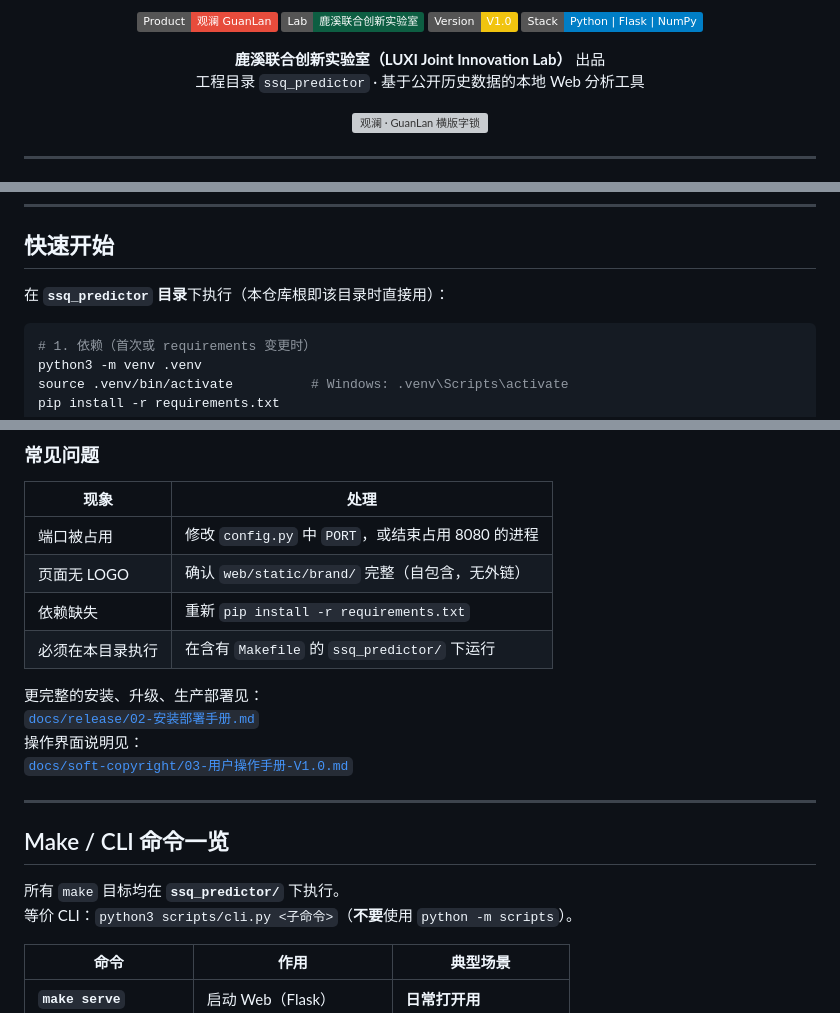
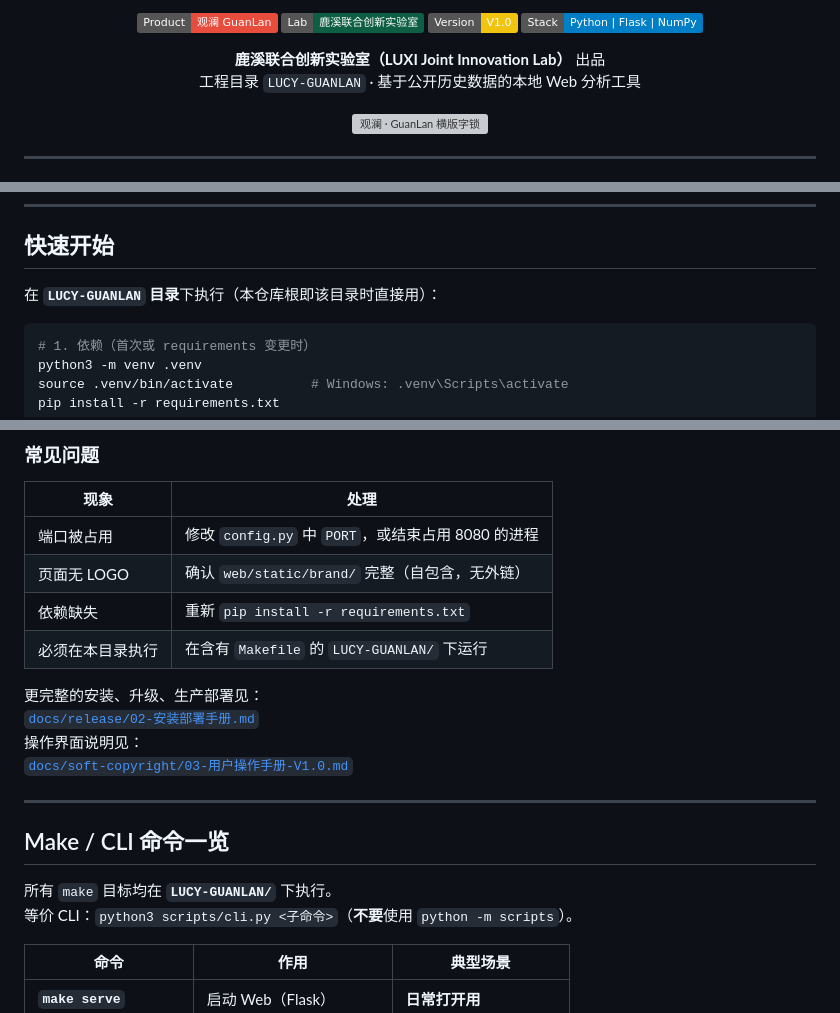
Before and after one commit to itrilogy/LUCY-GUANLAN, a Markdown page: README.md, 3 parts joined by grey strips. Rendered like a GitHub page; badges without logos; grey boxes are pictures that could not be loaded.

Commit message:
docs: 仓库更名 LUCY-GUANLAN 并公开；README 目录名同步

````diff
--- a/README.md
+++ b/README.md
@@ -20,7 +20,7 @@
 
 <p align="center">
   <b>鹿溪联合创新实验室（LUXI Joint Innovation Lab）</b> 出品<br/>
-  工程目录 <code>ssq_predictor</code> · 基于公开历史数据的本地 Web 分析工具
+  工程目录 <code>LUCY-GUANLAN</code> · 基于公开历史数据的本地 Web 分析工具
 </p>
 
 <p align="center">
@@ -41,7 +41,7 @@
 
 ## 快速开始
 
-在 **`ssq_predictor` 目录**下执行（本仓库根即该目录时直接用）：
+在 **`LUCY-GUANLAN` 目录**下执行（本仓库根即该目录时直接用）：
 
 ```bash
 # 1. 依赖（首次或 requirements 变更时）
@@ -87,7 +87,7 @@ make serve
 | 端口被占用 | 修改 `config.py` 中 `PORT`，或结束占用 8080 的进程 |
 | 页面无 LOGO | 确认 `web/static/brand/` 完整（自包含，无外链） |
 | 依赖缺失 | 重新 `pip install -r requirements.txt` |
-| 必须在本目录执行 | 在含有 `Makefile` 的 `ssq_predictor/` 下运行 |
+| 必须在本目录执行 | 在含有 `Makefile` 的 `LUCY-GUANLAN/` 下运行 |
 
 更完整的安装、升级、生产部署见：
 [`docs/release/02-安装部署手册.md`](docs/release/02-安装部署手册.md)
@@ -98,7 +98,7 @@ make serve
 
 ## Make / CLI 命令一览
 
-所有 `make` 目标均在 **`ssq_predictor/`** 下执行。
+所有 `make` 目标均在 **`LUCY-GUANLAN/`** 下执行。
 等价 CLI：`python3 scripts/cli.py <子命令>`（**不要**使用 `python -m scripts`）。
 
 | 命令 | 作用 | 典型场景 |
````
Also changed, not shown: other parts of README.md (+1 -1 lines).
